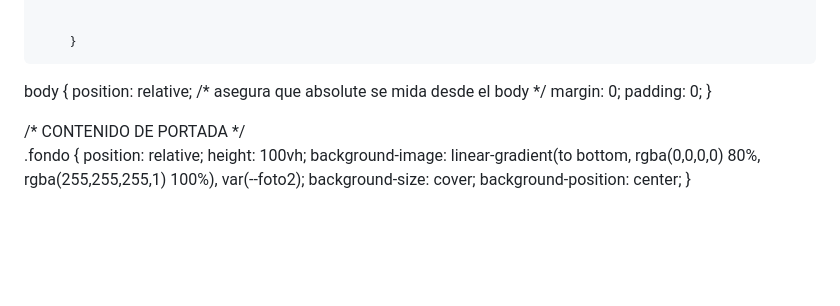
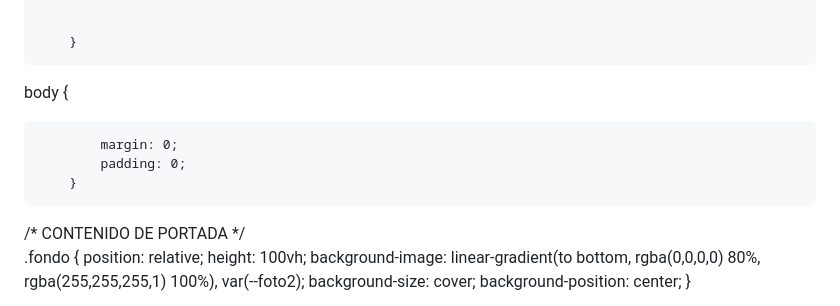
Before and after one commit to EstasInvitado/Taylor-Y-Travis, a Markdown page: README.md, the part around one of its changes. Drawn GitHub-style; blank space fills up the shorter version.

```diff
--- a/README.md
+++ b/README.md
@@ -63,7 +63,7 @@
 
 
  body {
-            position: relative; /* asegura que absolute se mida desde el body */
+
             margin: 0;
             padding: 0;
         }
```
Also changed, not shown: other parts of README.md (+1 -1 lines).
